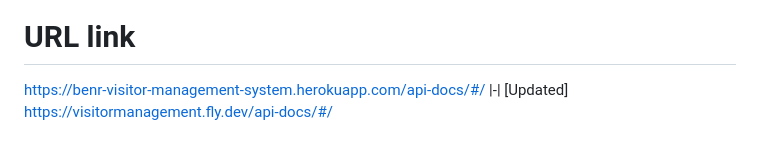
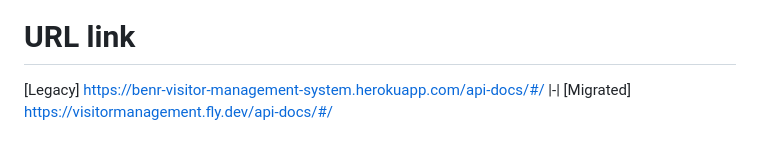
Before and after one commit to YiDong7120/Visitor-Management-System, a Markdown page: README.md, the part around the change. Drawn GitHub-style.

```diff
--- a/README.md
+++ b/README.md
@@ -114,6 +114,6 @@ For security reasons, we have enhanced the security of our proposed system by us
 [![Visitor Management System](https://img.youtube.com/vi/u39l5Jeie8o/0.jpg)](https://www.youtube.com/watch?v=u39l5Jeie8o)
 
 # URL link
-https://benr-visitor-management-system.herokuapp.com/api-docs/#/
+[Legacy] https://benr-visitor-management-system.herokuapp.com/api-docs/#/
 |-|
-[Updated] https://visitormanagement.fly.dev/api-docs/#/
+[Migrated] https://visitormanagement.fly.dev/api-docs/#/
```
